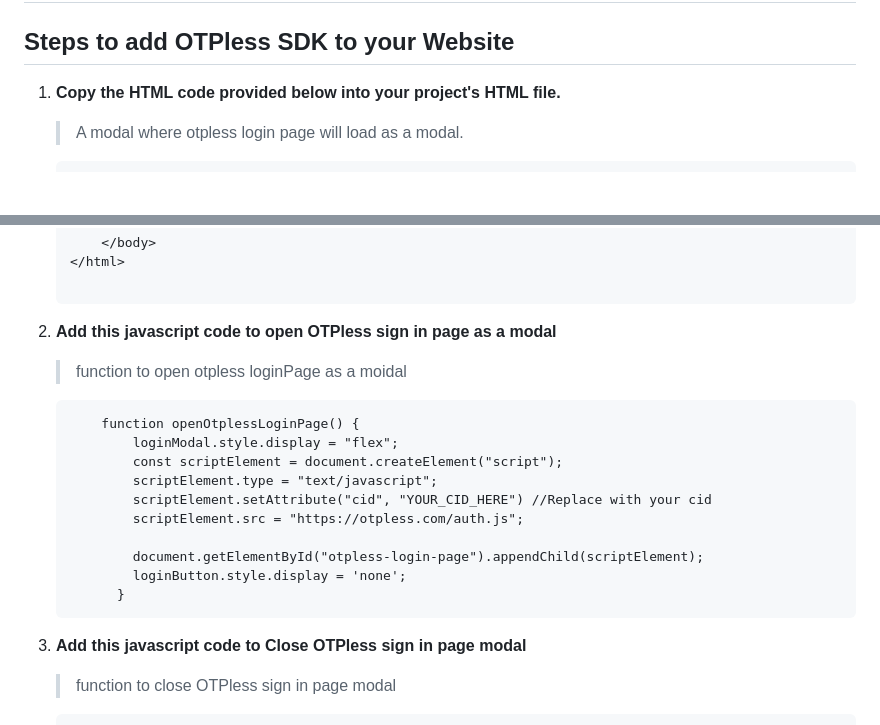
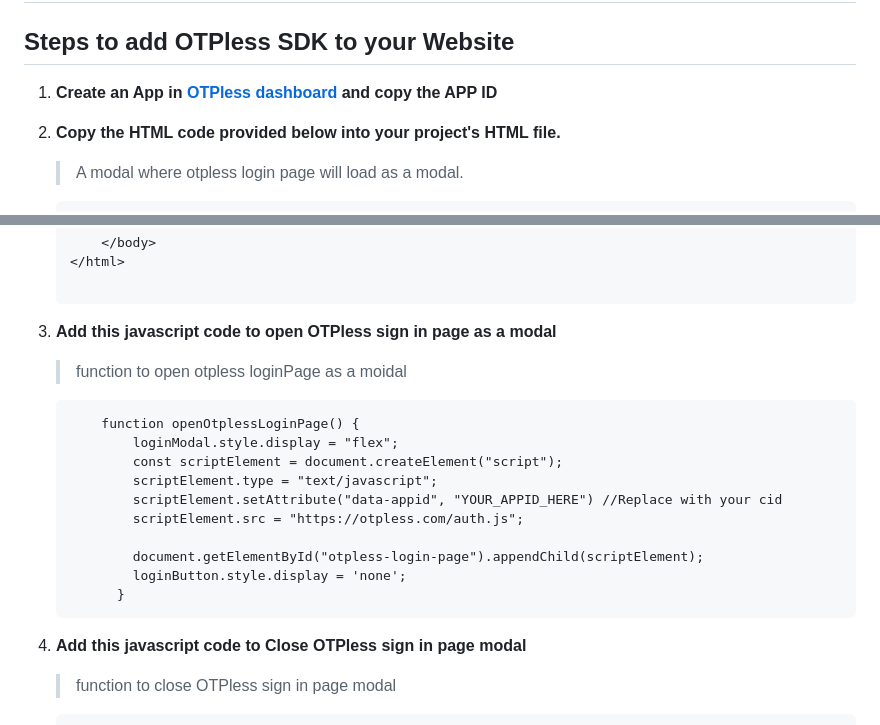
Before and after one commit to devbathaniotpless/otpless-javascript-demo, a Markdown page: README.md, 2 parts joined by grey strips. Rendered like a GitHub page; blank space fills up the shorter version.

Commit message:
Update for V2 README.md

````diff
--- a/README.md
+++ b/README.md
@@ -4,7 +4,8 @@
 
 ## Steps to add OTPless SDK to your Website
 
-1. **Copy the HTML code provided below into your project's HTML file.**
+1. **Create an App in [OTPless dashboard](https://otpless.com/dashboard/app) and copy the APP ID**
+2. **Copy the HTML code provided below into your project's HTML file.**
 
     > A modal where otpless login page will load as a modal.
 
@@ -35,7 +36,7 @@
 
     ```
 
-2. **Add this javascript code to open OTPless sign in page as a modal**
+3. **Add this javascript code to open OTPless sign in page as a modal**
 
    > function to open otpless loginPage as a moidal
     ```html
@@ -43,7 +44,7 @@
             loginModal.style.display = "flex";
             const scriptElement = document.createElement("script");
             scriptElement.type = "text/javascript";
-            scriptElement.setAttribute("cid", "YOUR_CID_HERE") //Replace with your cid
+            scriptElement.setAttribute("data-appid", "YOUR_APPID_HERE") //Replace with your cid
             scriptElement.src = "https://otpless.com/auth.js";
 
             document.getElementById("otpless-login-page").appendChild(scriptElement);
@@ -51,7 +52,7 @@
           }
     ```
 
-3. **Add this javascript code to Close OTPless sign in page modal**
+4. **Add this javascript code to Close OTPless sign in page modal**
 
    > function to close OTPless sign in page modal
     ```html
````
